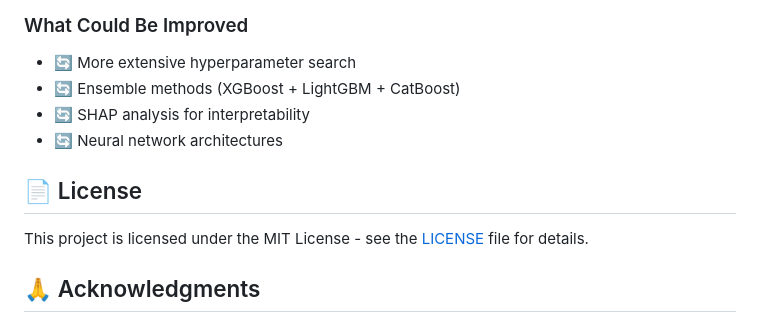
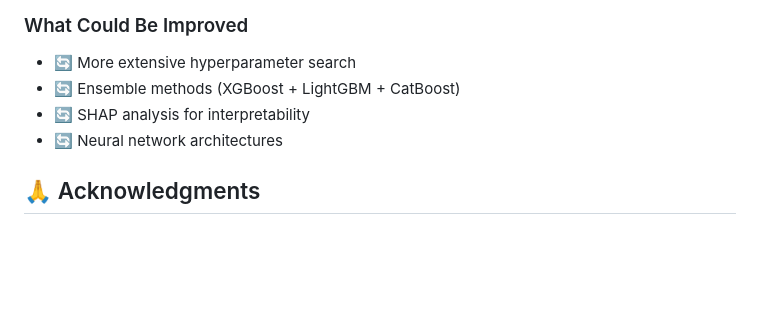
Before and after one commit to BaizeDX/DSAI4203_Machine_Learning_Project_Diabetes_Predictor, a Markdown page: README.md, the part around the change. Drawn GitHub-style; blank space fills up the shorter version.

Commit message:
Remove license information from README
Removed license section from README.md

```diff
--- a/README.md
+++ b/README.md
@@ -255,10 +255,6 @@ lightgbm>=3.3.0
 - 🔄 SHAP analysis for interpretability
 - 🔄 Neural network architectures
 
-## 📄 License
-
-This project is licensed under the MIT License - see the [LICENSE](LICENSE) file for details.
-
 ## 🙏 Acknowledgments
 
 - Dataset provided by Kaggle's Tabular Playground Series
```
